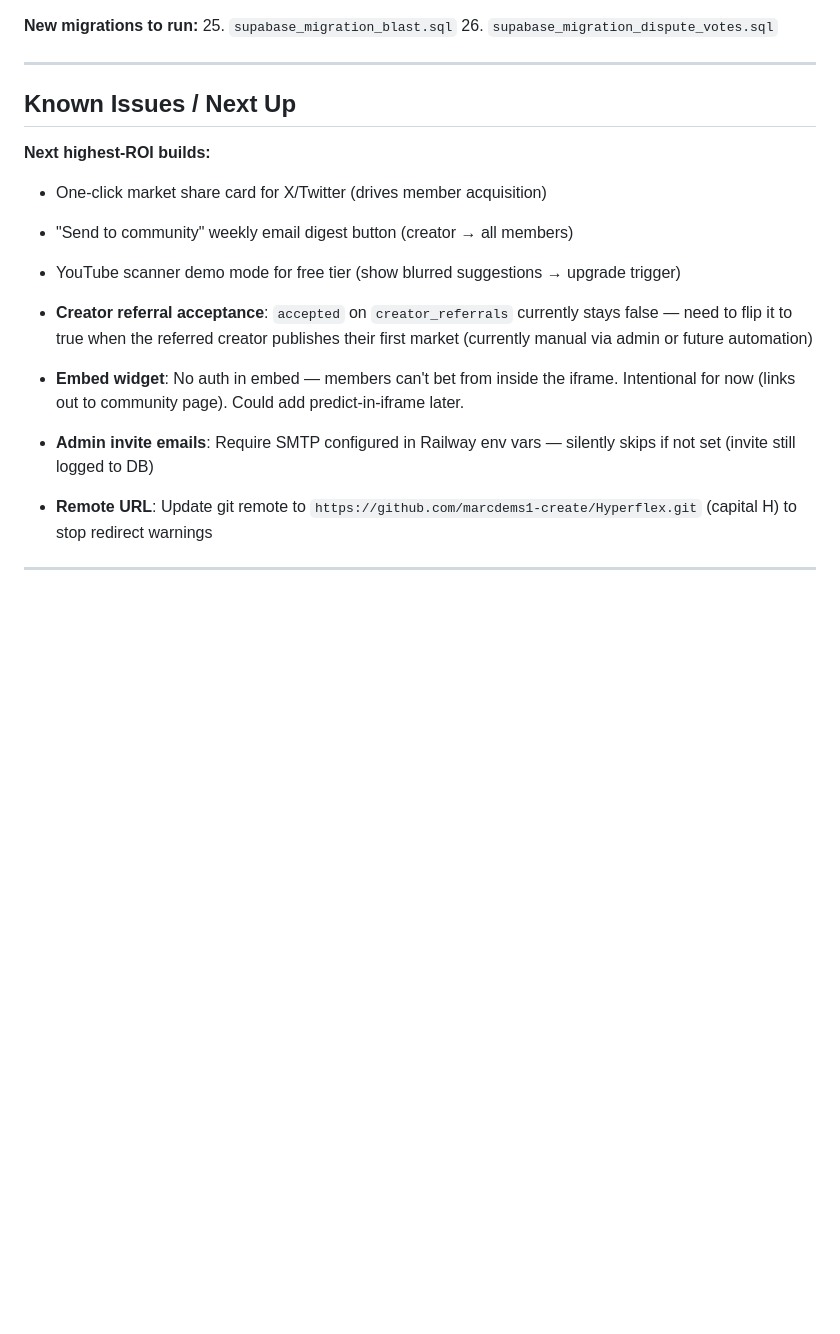
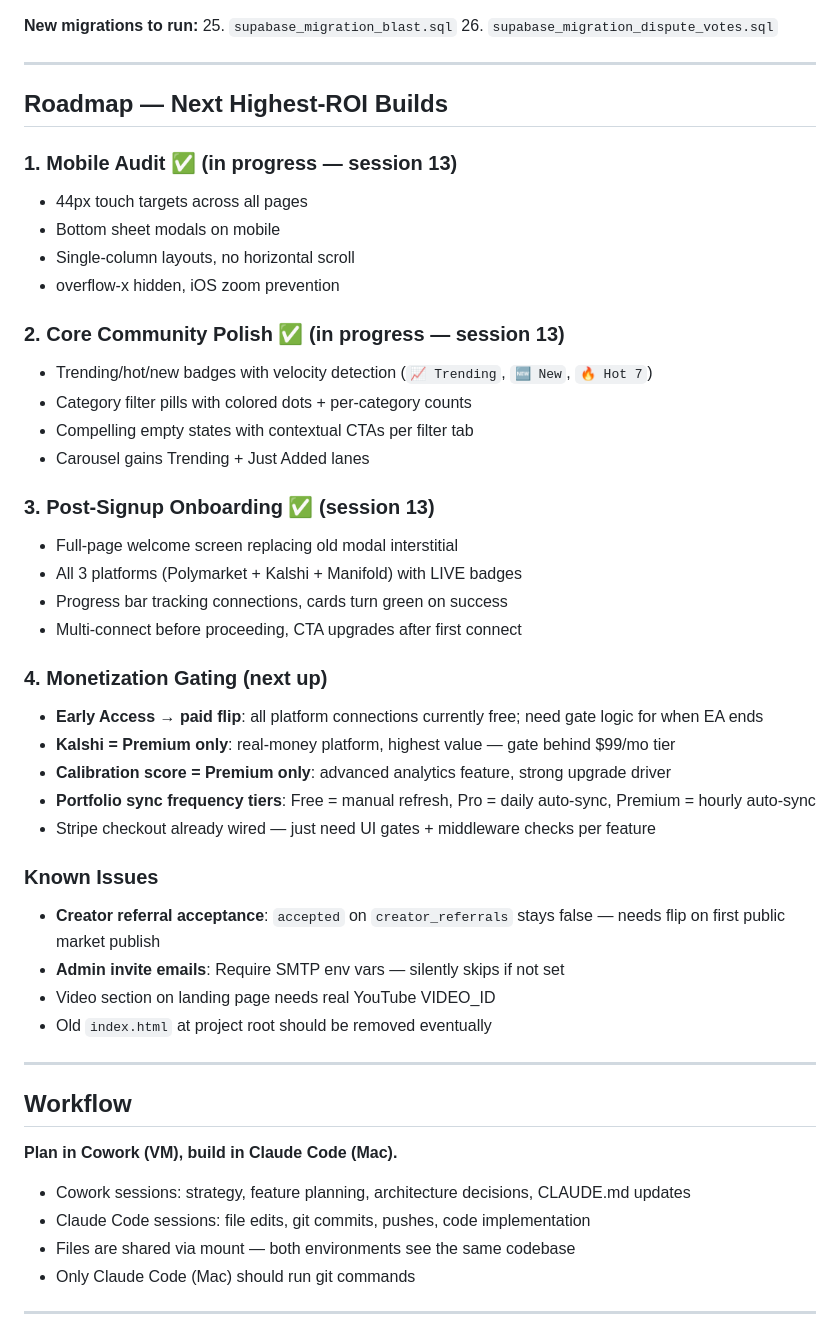
Before and after one commit to marcdems1-create/Hyperflex, a Markdown page: CLAUDE.md, the part around one of its changes. Rendered like a GitHub page; blank space fills up the shorter version.

Commit message:
docs: update CLAUDE.md — roadmap, workflow note, session 13 summary
- Replaces "Next highest-ROI builds" with structured roadmap:
  1. Mobile audit (in progress)
  2. Core community polish (trending badges, category filters, empty states)
  3. Post-signup onboarding (done)
  4. Monetization gating (Kalshi=Premium, calibration=Premium, sync tiers)
- Adds Workflow section: plan in Cowork, build in Claude Code
- Adds Session 13 summary: mobile fixes, market discovery, welcome screen
- Session 12 covers: follow system, auto-sync, P&L analytics, spotlight email,
  Early Access banner, Polymarket LIVE, trophy card, SEO, Quick Preview

Co-Authored-By: Claude Opus 4.6 (1M context) <noreply@anthropic.com>

```diff
--- a/CLAUDE.md
+++ b/CLAUDE.md
@@ -368,17 +368,48 @@
 
 ---
 
-## Known Issues / Next Up
+## Roadmap — Next Highest-ROI Builds
 
-**Next highest-ROI builds:**
-- One-click market share card for X/Twitter (drives member acquisition)
-- "Send to community" weekly email digest button (creator → all members)
-- YouTube scanner demo mode for free tier (show blurred suggestions → upgrade trigger)
+### 1. Mobile Audit ✅ (in progress — session 13)
+- 44px touch targets across all pages
+- Bottom sheet modals on mobile
+- Single-column layouts, no horizontal scroll
+- overflow-x hidden, iOS zoom prevention
 
-- **Creator referral acceptance**: `accepted` on `creator_referrals` currently stays false — need to flip it to true when the referred creator publishes their first market (currently manual via admin or future automation)
-- **Embed widget**: No auth in embed — members can't bet from inside the iframe. Intentional for now (links out to community page). Could add predict-in-iframe later.
-- **Admin invite emails**: Require SMTP configured in Railway env vars — silently skips if not set (invite still logged to DB)
-- **Remote URL**: Update git remote to `https://github.com/marcdems1-create/Hyperflex.git` (capital H) to stop redirect warnings
+### 2. Core Community Polish ✅ (in progress — session 13)
+- Trending/hot/new badges with velocity detection (`📈 Trending`, `🆕 New`, `🔥 Hot 7`)
+- Category filter pills with colored dots + per-category counts
+- Compelling empty states with contextual CTAs per filter tab
+- Carousel gains Trending + Just Added lanes
+
+### 3. Post-Signup Onboarding ✅ (session 13)
+- Full-page welcome screen replacing old modal interstitial
+- All 3 platforms (Polymarket + Kalshi + Manifold) with LIVE badges
+- Progress bar tracking connections, cards turn green on success
+- Multi-connect before proceeding, CTA upgrades after first connect
+
+### 4. Monetization Gating (next up)
+- **Early Access → paid flip**: all platform connections currently free; need gate logic for when EA ends
+- **Kalshi = Premium only**: real-money platform, highest value — gate behind $99/mo tier
+- **Calibration score = Premium only**: advanced analytics feature, strong upgrade driver
+- **Portfolio sync frequency tiers**: Free = manual refresh, Pro = daily auto-sync, Premium = hourly auto-sync
+- Stripe checkout already wired — just need UI gates + middleware checks per feature
+
+### Known Issues
+- **Creator referral acceptance**: `accepted` on `creator_referrals` stays false — needs flip on first public market publish
+- **Admin invite emails**: Require SMTP env vars — silently skips if not set
+- Video section on landing page needs real YouTube VIDEO_ID
+- Old `index.html` at project root should be removed eventually
+
+---
+
+## Workflow
+
+**Plan in Cowork (VM), build in Claude Code (Mac).**
+- Cowork sessions: strategy, feature planning, architecture decisions, CLAUDE.md updates
+- Claude Code sessions: file edits, git commits, pushes, code implementation
+- Files are shared via mount — both environments see the same codebase
+- Only Claude Code (Mac) should run git commands
 
 ---
 
```
Also changed, not shown: other parts of CLAUDE.md (+27 -0 lines).
